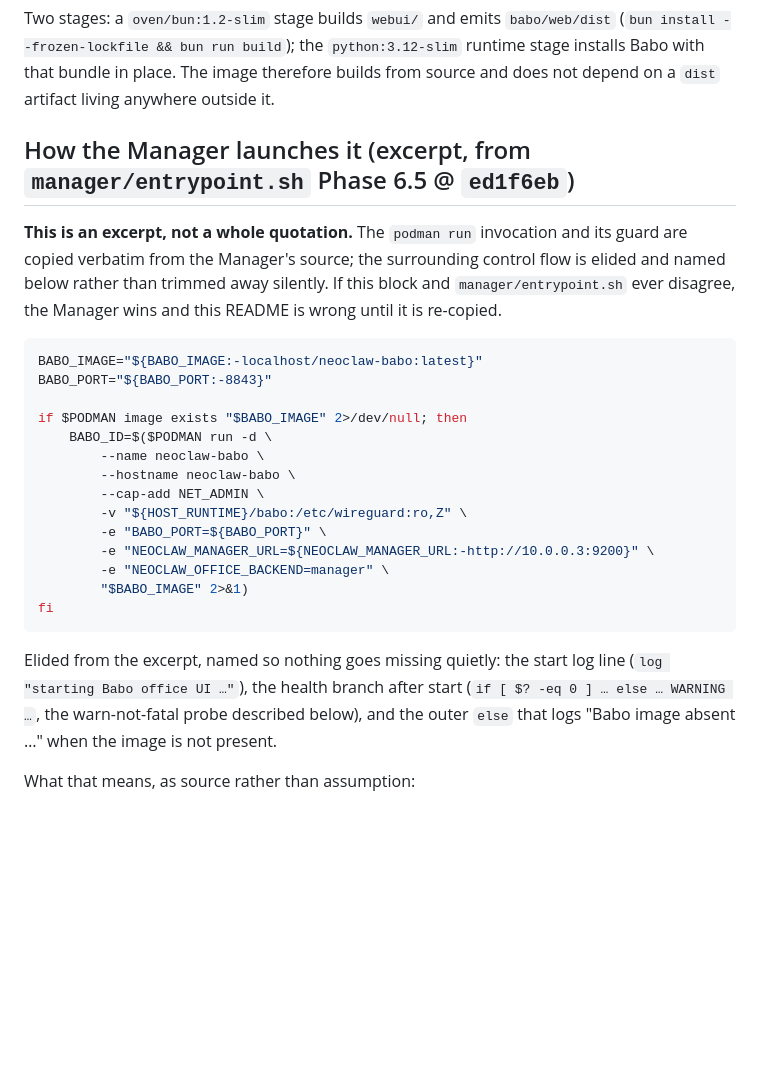
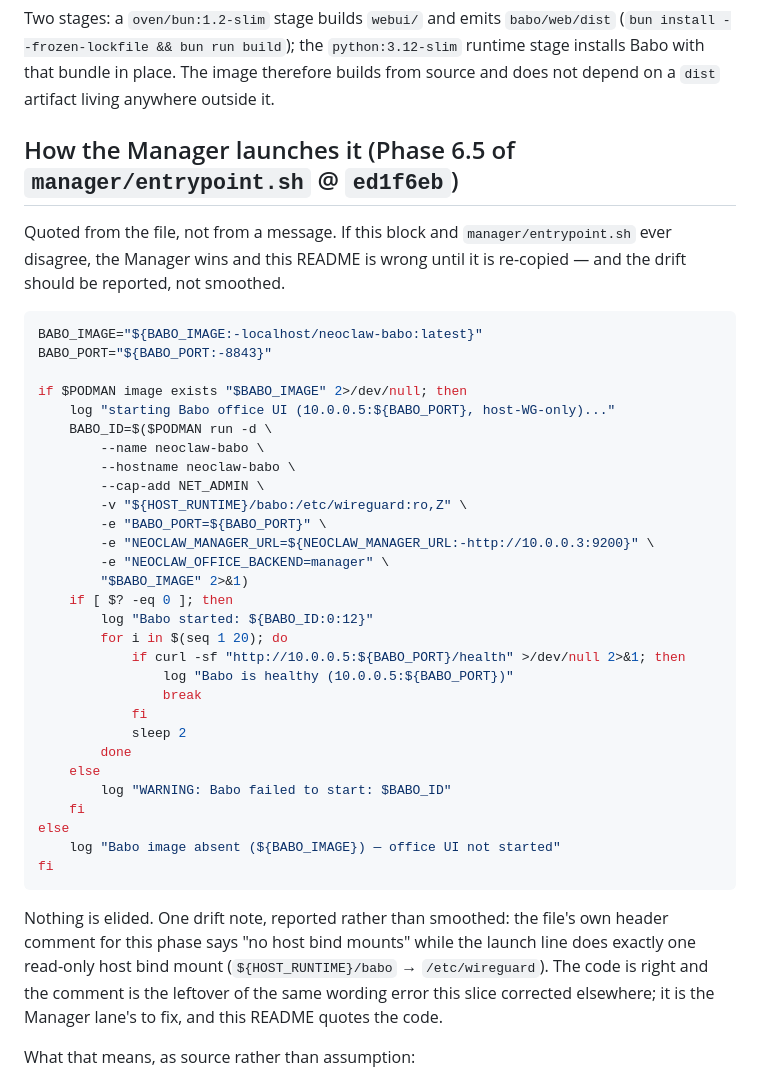
Before and after one commit to RecursiveRabbit/neoclaw-rails, a Markdown page: deploy/babo/README.md, the part around the change. GitHub-like rendering; blank space fills up the shorter version.

Commit message:
babo packaging: quote Phase 6.5 from the file itself
The launch block is now the full executable block from manager/entrypoint.sh
Phase 6.5 @ ed1f6eb — start log line, health loop and image-absent else
included — verified equal to the file by diff, not by eye.

One drift reported rather than smoothed: the phase's own header comment says
'no host bind mounts' while the launch line does one read-only bind mount
(${HOST_RUNTIME}/babo -> /etc/wireguard). The code is right; the comment is a
leftover of the same wording error, and it is the Manager lane's to fix.

````diff
--- a/deploy/babo/README.md
+++ b/deploy/babo/README.md
@@ -40,19 +40,18 @@ Two stages: a `oven/bun:1.2-slim` stage builds `webui/` and emits
 image therefore builds from source and does not depend on a `dist` artifact
 living anywhere outside it.
 
-## How the Manager launches it (excerpt, from `manager/entrypoint.sh` Phase 6.5 @ `ed1f6eb`)
+## How the Manager launches it (Phase 6.5 of `manager/entrypoint.sh` @ `ed1f6eb`)
 
-**This is an excerpt, not a whole quotation.** The `podman run` invocation and
-its guard are copied verbatim from the Manager's source; the surrounding
-control flow is elided and named below rather than trimmed away silently. If
-this block and `manager/entrypoint.sh` ever disagree, the Manager wins and this
-README is wrong until it is re-copied.
+Quoted from the file, not from a message. If this block and
+`manager/entrypoint.sh` ever disagree, the Manager wins and this README is
+wrong until it is re-copied — and the drift should be reported, not smoothed.
 
 ```bash
 BABO_IMAGE="${BABO_IMAGE:-localhost/neoclaw-babo:latest}"
 BABO_PORT="${BABO_PORT:-8843}"
 
 if $PODMAN image exists "$BABO_IMAGE" 2>/dev/null; then
+    log "starting Babo office UI (10.0.0.5:${BABO_PORT}, host-WG-only)..."
     BABO_ID=$($PODMAN run -d \
         --name neoclaw-babo \
         --hostname neoclaw-babo \
@@ -62,14 +61,29 @@ if $PODMAN image exists "$BABO_IMAGE" 2>/dev/null; then
         -e "NEOCLAW_MANAGER_URL=${NEOCLAW_MANAGER_URL:-http://10.0.0.3:9200}" \
         -e "NEOCLAW_OFFICE_BACKEND=manager" \
         "$BABO_IMAGE" 2>&1)
+    if [ $? -eq 0 ]; then
+        log "Babo started: ${BABO_ID:0:12}"
+        for i in $(seq 1 20); do
+            if curl -sf "http://10.0.0.5:${BABO_PORT}/health" >/dev/null 2>&1; then
+                log "Babo is healthy (10.0.0.5:${BABO_PORT})"
+                break
+            fi
+            sleep 2
+        done
+    else
+        log "WARNING: Babo failed to start: $BABO_ID"
+    fi
+else
+    log "Babo image absent (${BABO_IMAGE}) — office UI not started"
 fi
 ```
 
-Elided from the excerpt, named so nothing goes missing quietly: the start log
-line (`log "starting Babo office UI …"`), the health branch after start
-(`if [ $? -eq 0 ] … else … WARNING …`, the warn-not-fatal probe described
-below), and the outer `else` that logs "Babo image absent …" when the image is
-not present.
+Nothing is elided. One drift note, reported rather than smoothed: the file's
+own header comment for this phase says "no host bind mounts" while the launch
+line does exactly one read-only host bind mount (`${HOST_RUNTIME}/babo` →
+`/etc/wireguard`). The code is right and the comment is the leftover of the
+same wording error this slice corrected elsewhere; it is the Manager lane's to
+fix, and this README quotes the code.
 
 What that means, as source rather than assumption:
 
````
